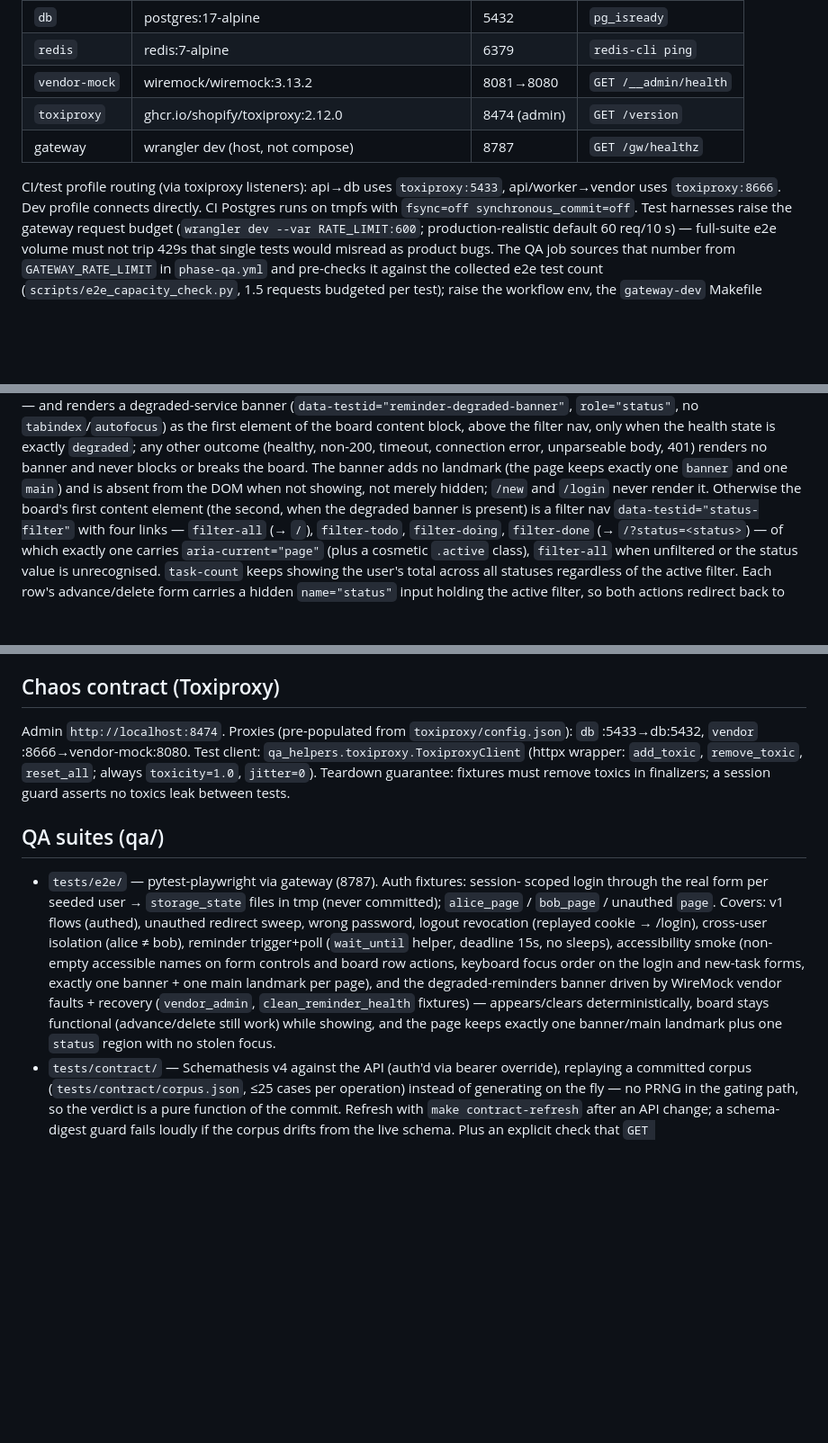
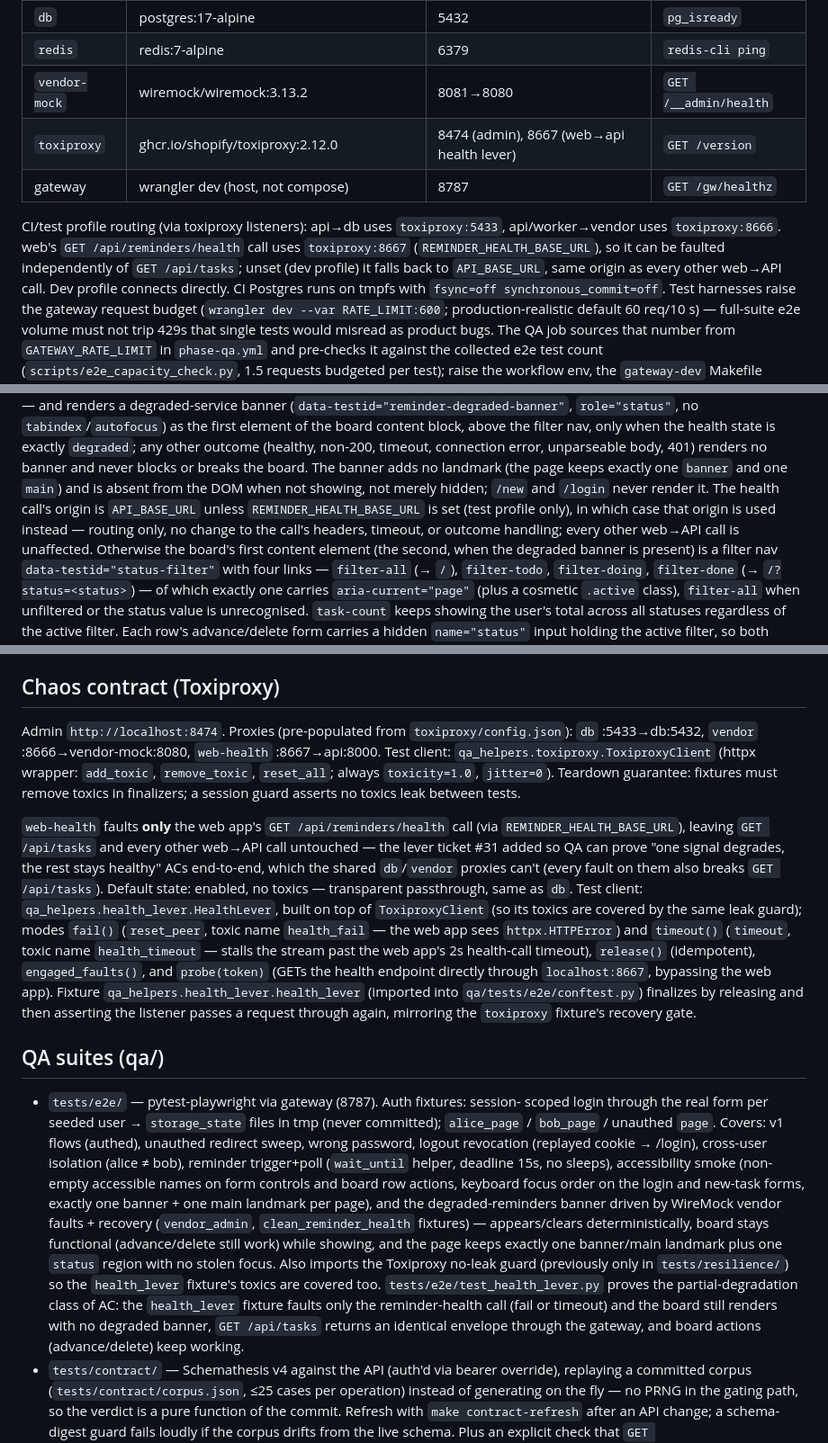
Before and after one commit to OlegKonyk/agentic-development, a Markdown page: docs/apps.md, 3 parts joined by grey strips. Shown at 90% size. GitHub-like rendering; blank space fills up the shorter version.

Commit message:
Document the web-health fault-injection lever in the chaos contract
Topology table, CI/test-profile routing note, apps/web section, chaos
contract, and QA suites section all now describe web-health :8667,
REMINDER_HEALTH_BASE_URL, and qa_helpers.health_lever.HealthLever.

```diff
--- a/docs/apps.md
+++ b/docs/apps.md
@@ -15,11 +15,15 @@ async reminder jobs, a programmable vendor, signed webhooks, and a chaos layer.
 | `db` | postgres:17-alpine | 5432 | `pg_isready` |
 | `redis` | redis:7-alpine | 6379 | `redis-cli ping` |
 | `vendor-mock` | wiremock/wiremock:3.13.2 | 8081→8080 | `GET /__admin/health` |
-| `toxiproxy` | ghcr.io/shopify/toxiproxy:2.12.0 | 8474 (admin) | `GET /version` |
+| `toxiproxy` | ghcr.io/shopify/toxiproxy:2.12.0 | 8474 (admin), 8667 (web→api health lever) | `GET /version` |
 | gateway | wrangler dev (host, not compose) | 8787 | `GET /gw/healthz` |
 
 CI/test profile routing (via toxiproxy listeners): api→db uses `toxiproxy:5433`,
-api/worker→vendor uses `toxiproxy:8666`. Dev profile connects directly.
+api/worker→vendor uses `toxiproxy:8666`. web's `GET /api/reminders/health` call
+uses `toxiproxy:8667` (`REMINDER_HEALTH_BASE_URL`), so it can be faulted
+independently of `GET /api/tasks`; unset (dev profile) it falls back to
+`API_BASE_URL`, same origin as every other web→API call. Dev profile connects
+directly.
 CI Postgres runs on tmpfs with `fsync=off synchronous_commit=off`.
 Test harnesses raise the gateway request budget (`wrangler dev --var
 RATE_LIMIT:600`; production-realistic default 60 req/10 s) — full-suite e2e
@@ -182,7 +186,11 @@ content block, above the filter nav, only when the health state is exactly
 unparseable body, 401) renders no banner and never blocks or breaks the board.
 The banner adds no landmark (the page keeps exactly one `banner` and one
 `main`) and is absent from the DOM when not showing, not merely hidden; `/new`
-and `/login` never render it. Otherwise the board's first content element (the
+and `/login` never render it. The health call's origin is `API_BASE_URL`
+unless `REMINDER_HEALTH_BASE_URL` is set (test profile only), in which case
+that origin is used instead — routing only, no change to the call's headers,
+timeout, or outcome handling; every other web→API call is unaffected.
+Otherwise the board's first content element (the
 second, when the degraded banner is present) is a filter nav
 `data-testid="status-filter"` with four links — `filter-all` (→ `/`),
 `filter-todo`, `filter-doing`, `filter-done` (→ `/?status=<status>`) — of
@@ -209,11 +217,28 @@ the QA agent) signing payloads with `VENDOR_WEBHOOK_SECRET`.
 ## Chaos contract (Toxiproxy)
 
 Admin `http://localhost:8474`. Proxies (pre-populated from
-`toxiproxy/config.json`): `db` :5433→db:5432, `vendor` :8666→vendor-mock:8080.
-Test client: `qa_helpers.toxiproxy.ToxiproxyClient` (httpx wrapper:
-`add_toxic`, `remove_toxic`, `reset_all`; always `toxicity=1.0`, `jitter=0`).
-Teardown guarantee: fixtures must remove toxics in finalizers; a session guard
-asserts no toxics leak between tests.
+`toxiproxy/config.json`): `db` :5433→db:5432, `vendor` :8666→vendor-mock:8080,
+`web-health` :8667→api:8000. Test client: `qa_helpers.toxiproxy.ToxiproxyClient`
+(httpx wrapper: `add_toxic`, `remove_toxic`, `reset_all`; always
+`toxicity=1.0`, `jitter=0`). Teardown guarantee: fixtures must remove toxics in
+finalizers; a session guard asserts no toxics leak between tests.
+
+`web-health` faults **only** the web app's `GET /api/reminders/health` call
+(via `REMINDER_HEALTH_BASE_URL`), leaving `GET /api/tasks` and every other
+web→API call untouched — the lever ticket #31 added so QA can prove "one
+signal degrades, the rest stays healthy" ACs end-to-end, which the shared
+`db`/`vendor` proxies can't (every fault on them also breaks `GET /api/tasks`).
+Default state: enabled, no toxics — transparent passthrough, same as `db`.
+Test client: `qa_helpers.health_lever.HealthLever`, built on top of
+`ToxiproxyClient` (so its toxics are covered by the same leak guard); modes
+`fail()` (`reset_peer`, toxic name `health_fail` — the web app sees
+`httpx.HTTPError`) and `timeout()` (`timeout`, toxic name `health_timeout` —
+stalls the stream past the web app's 2s health-call timeout), `release()`
+(idempotent), `engaged_faults()`, and `probe(token)` (GETs the health endpoint
+directly through `localhost:8667`, bypassing the web app). Fixture
+`qa_helpers.health_lever.health_lever` (imported into `qa/tests/e2e/conftest.py`)
+finalizes by releasing and then asserting the listener passes a request
+through again, mirroring the `toxiproxy` fixture's recovery gate.
 
 ## QA suites (qa/)
 
@@ -230,7 +255,13 @@ asserts no toxics leak between tests.
   `clean_reminder_health` fixtures) — appears/clears deterministically, board
   stays functional (advance/delete still work) while showing, and the page
   keeps exactly one banner/main landmark plus one `status` region with no
-  stolen focus.
+  stolen focus. Also imports the Toxiproxy no-leak guard (previously only in
+  `tests/resilience/`) so the `health_lever` fixture's toxics are covered too.
+  `tests/e2e/test_health_lever.py` proves the partial-degradation class of AC:
+  the `health_lever` fixture faults only the reminder-health call (fail or
+  timeout) and the board still renders with no degraded banner, `GET
+  /api/tasks` returns an identical envelope through the gateway, and board
+  actions (advance/delete) keep working.
 - `tests/contract/` — Schemathesis v4 against the API (auth'd via bearer
   override), replaying a committed corpus (`tests/contract/corpus.json`, ≤25
   cases per operation) instead of generating on the fly — no PRNG in the
```
